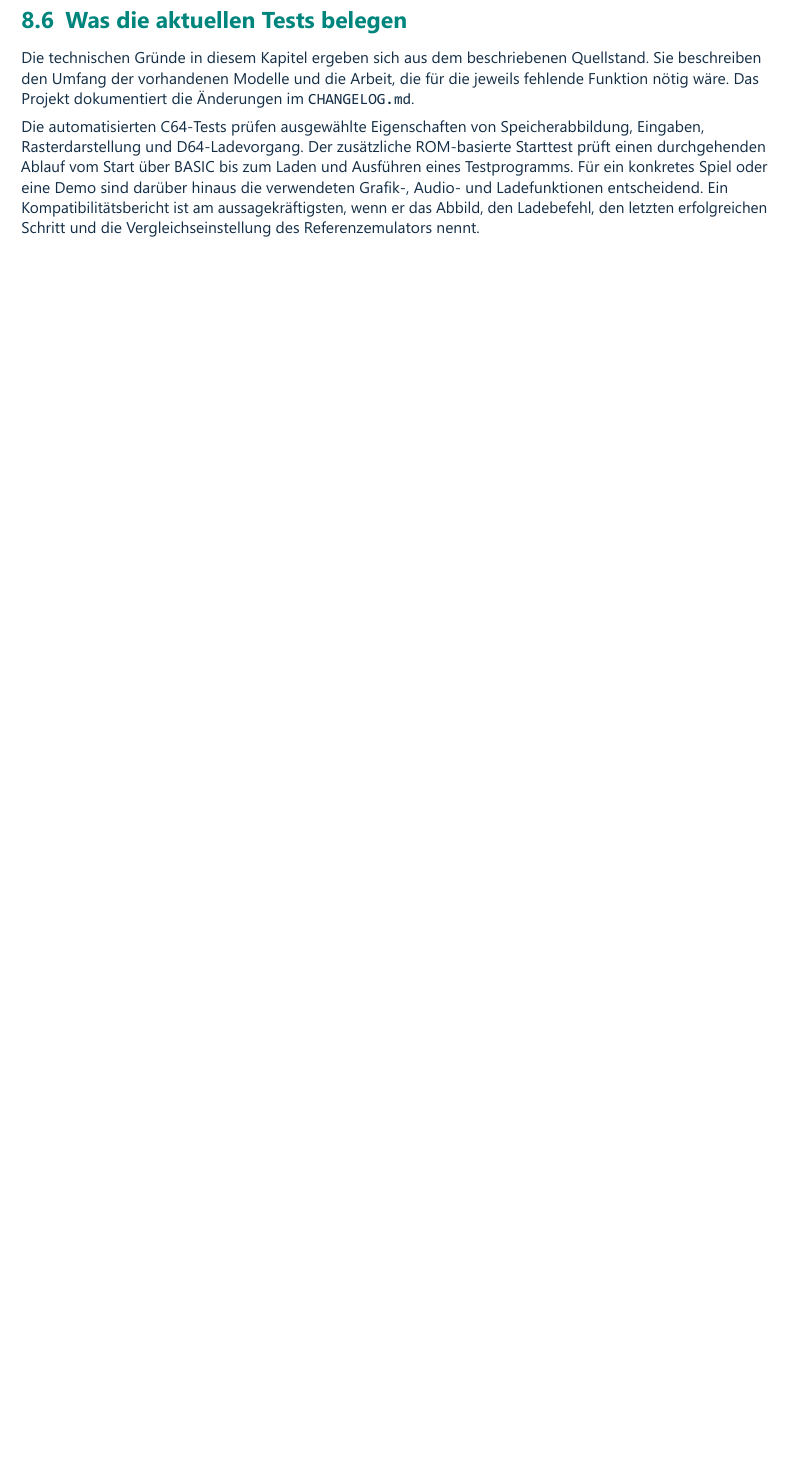
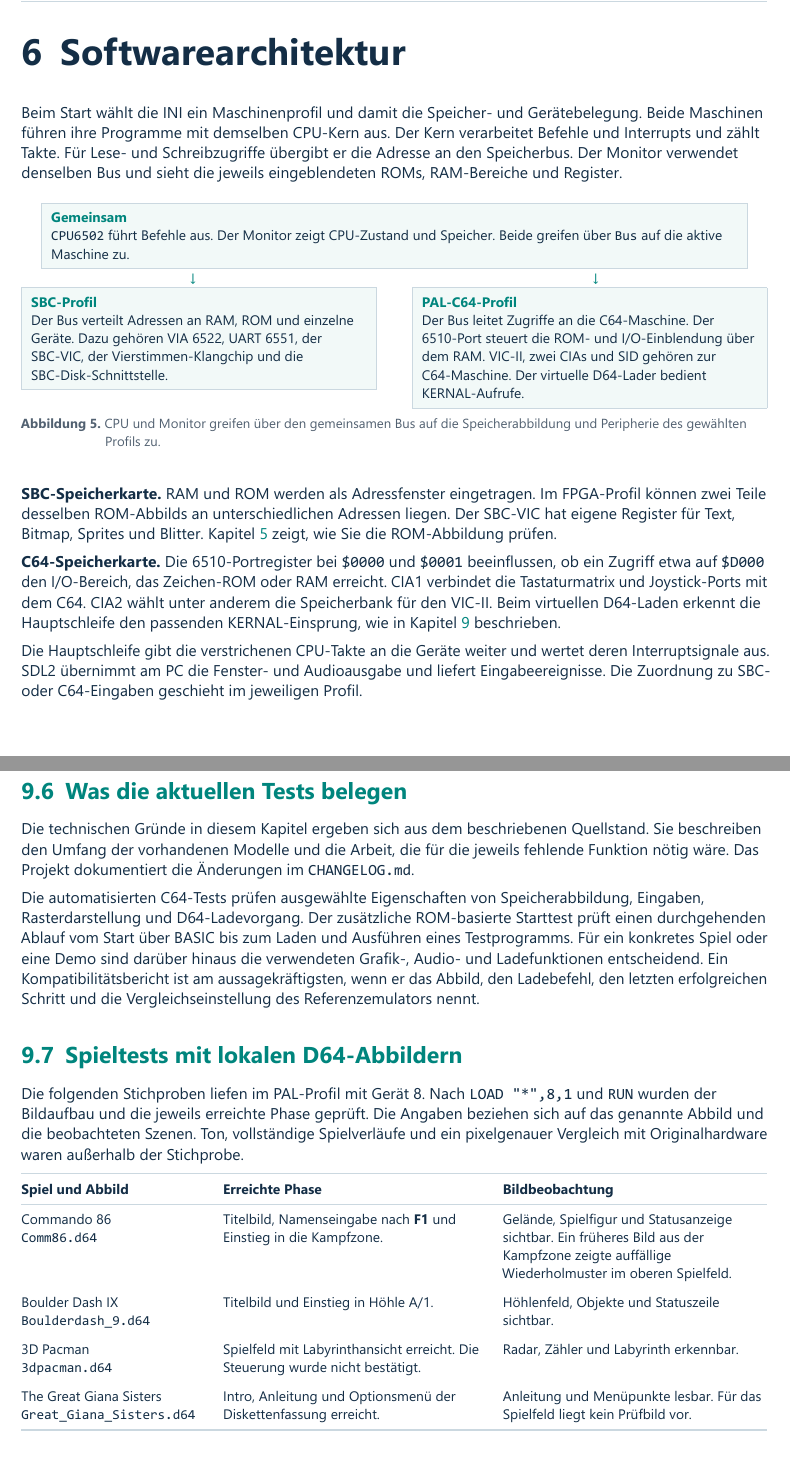
Before and after one commit to rudolfstepan/6502-sbc-emulator, a LaTeX book (docs/manual/6502-SBC-Emulator-Handbuch.tex): part of page 18 of 18 before the commit and two parts of pages 13 and 19 of 19 after it, the two joined at a grey line, cut at the place of the change, the shorter picture padded with empty space. The pictures show the PDF file output/pdf/6502-SBC-Emulator-Handbuch.pdf that the author committed with the source.

Commit message:
Document emulator architecture and C64 game checks

```diff
--- a/docs/manual/6502-SBC-Emulator-Handbuch.tex
+++ b/docs/manual/6502-SBC-Emulator-Handbuch.tex
@@ -449,6 +459,61 @@ physischen Platine, etwa HDMI-Ausgabe und externe Signale, prüfen Sie
 anschließend auf der Hardware.
 
 \part{Konfiguration, Diagnose und Referenz}
+\chapter{Softwarearchitektur}\label{ch:architecture}
+
+Beim Start wählt die INI ein Maschinenprofil und damit die Speicher- und
+Gerätebelegung. Beide Maschinen führen ihre Programme mit demselben
+CPU-Kern aus. Der Kern verarbeitet Befehle und Interrupts und zählt Takte.
+Für Lese- und Schreibzugriffe übergibt er die Adresse an den Speicherbus.
+Der Monitor verwendet denselben Bus und sieht die jeweils eingeblendeten
+ROMs, RAM-Bereiche und Register.
+
+\begin{figure}[H]
+  \setlength{\fboxsep}{6pt}
+  \centering
+  \architectureBox{.92\linewidth}{Gemeinsam}{%
+    \texttt{CPU6502} führt Befehle aus. Der Monitor zeigt CPU-Zustand und
+    Speicher. Beide greifen über \texttt{Bus} auf die aktive Maschine zu.
+  }\par
+  \vspace{2pt}
+  \makebox[.46\linewidth]{\textcolor{Teal}{↓}}\hfill
+  \makebox[.46\linewidth]{\textcolor{Teal}{↓}}\par
+  \vspace{2pt}
+  \noindent
+  \architectureBox{.45\linewidth}{SBC-Profil}{%
+    Der Bus verteilt Adressen an RAM, ROM und einzelne Geräte.
+    Dazu gehören VIA~6522, UART~6551, der SBC-VIC,
+    der Vierstimmen-Klangchip und die SBC-Disk-Schnittstelle.
+  }\hfill
+  \architectureBox{.45\linewidth}{PAL-C64-Profil}{%
+    Der Bus leitet Zugriffe an die C64-Maschine. Der 6510-Port steuert
+    die ROM- und I/O-Einblendung über dem RAM. VIC-II, zwei CIAs und SID
+    gehören zur C64-Maschine. Der virtuelle D64-Lader bedient KERNAL-Aufrufe.
+  }
+  \caption{CPU und Monitor greifen über den gemeinsamen Bus auf die
+    Speicherabbildung und Peripherie des gewählten Profils zu.}
+  \label{fig:architecture}
+\end{figure}
+
+\textbf{SBC-Speicherkarte.} RAM und ROM werden als Adressfenster
+eingetragen. Im FPGA-Profil können zwei Teile desselben ROM-Abbilds an
+unterschiedlichen Adressen liegen. Der SBC-VIC hat eigene Register für
+Text, Bitmap, Sprites und Blitter. Kapitel~\ref{ch:sbc} zeigt, wie
+Sie die ROM-Abbildung prüfen.
+
+\textbf{C64-Speicherkarte.} Die 6510-Portregister bei
+\texttt{\$0000} und \texttt{\$0001} beeinflussen, ob ein Zugriff etwa auf
+\texttt{\$D000} den I/O-Bereich, das Zeichen-ROM oder RAM erreicht.
+CIA1 verbindet die Tastaturmatrix und Joystick-Ports mit dem C64.
+CIA2 wählt unter anderem die Speicherbank für den VIC-II. Beim
+virtuellen D64-Laden erkennt die Hauptschleife den passenden
+KERNAL-Einsprung, wie in Kapitel~\ref{ch:comparison} beschrieben.
+
+Die Hauptschleife gibt die verstrichenen CPU-Takte an die Geräte weiter
+und wertet deren Interruptsignale aus. SDL2 übernimmt am PC die
+Fenster- und Audioausgabe und liefert Eingabeereignisse. Die Zuordnung
+zu SBC- oder C64-Eingaben geschieht im jeweiligen Profil.
+
 \chapter{Konfigurationsreferenz}\label{ch:ref}
 
 \section{Welche INI wird gespeichert?}
@@ -727,6 +793,35 @@ Kompatibilitätsbericht ist am aussagekräftigsten, wenn er das Abbild, den
 Ladebefehl, den letzten erfolgreichen Schritt und die Vergleichseinstellung
 des Referenzemulators nennt.
 
+\section{Spieltests mit lokalen D64-Abbildern}\label{sec:game-checks}
+Die folgenden Stichproben liefen im PAL-Profil mit Gerät~8. Nach
+\texttt{LOAD "*",8,1} und \texttt{RUN} wurden der Bildaufbau und die jeweils
+erreichte Phase geprüft. Die Angaben beziehen sich auf das genannte Abbild
+und die beobachteten Szenen. Ton, vollständige Spielverläufe und ein
+pixelgenauer Vergleich mit Originalhardware waren außerhalb der Stichprobe.
+
+\begin{referenceTable}{P{43mm} Y Y}
+\textbf{Spiel und Abbild} & \textbf{Erreichte Phase} &
+\textbf{Bildbeobachtung} \\
+\midrule
+Commando 86\newline\path{Comm86.d64} &
+Titelbild, Namenseingabe nach \ui{F1} und Einstieg in die Kampfzone. &
+Gelände, Spielfigur und Statusanzeige sichtbar. Ein früheres Bild aus
+der Kampfzone zeigte auffällige Wiederholmuster im oberen Spielfeld. \\
+\addlinespace
+Boulder Dash IX\newline\path{Boulderdash_9.d64} &
+Titelbild und Einstieg in Höhle A/1. &
+Höhlenfeld, Objekte und Statuszeile sichtbar. \\
+\addlinespace
+3D Pacman\newline\path{3dpacman.d64} &
+Spielfeld mit Labyrinthansicht erreicht. Die Steuerung wurde nicht bestätigt. &
+Radar, Zähler und Labyrinth erkennbar. \\
+\addlinespace
+The Great Giana Sisters\newline\path{Great_Giana_Sisters.d64} &
+Intro, Anleitung und Optionsmenü der Diskettenfassung erreicht. &
+Anleitung und Menüpunkte lesbar. Für das Spielfeld liegt kein Prüfbild vor. \\
+\end{referenceTable}
+
 \section{Quellen zum Vergleich}\label{sec:comparison-sources}
 \begin{itemize}
   \item Projektquellen zu PAL-Timing, Gerätemodell und Diskettenzugriff.
```
Also changed, not shown: output/pdf/6502-SBC-Emulator-Handbuch.pdf, docs/manual/6502-SBC-Emulator-Handbuch.tex (13 more changed lines).
